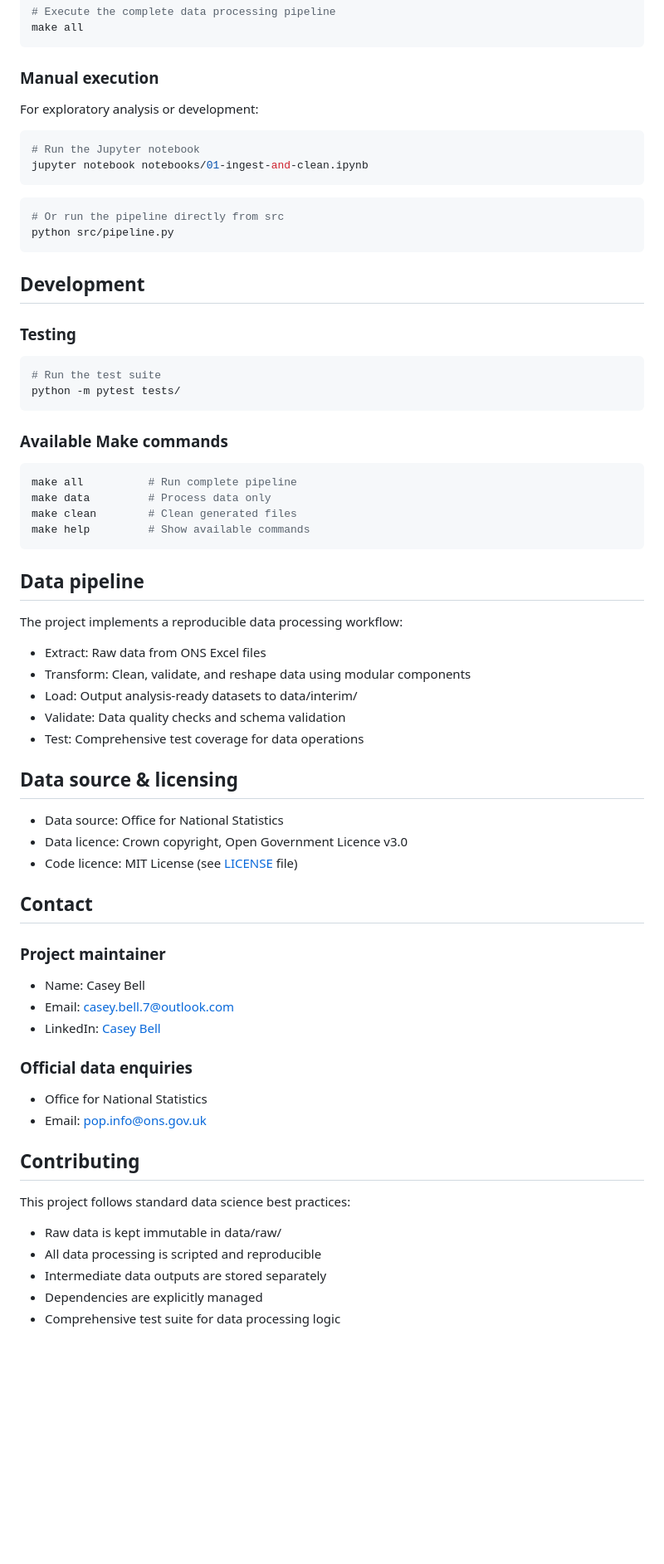
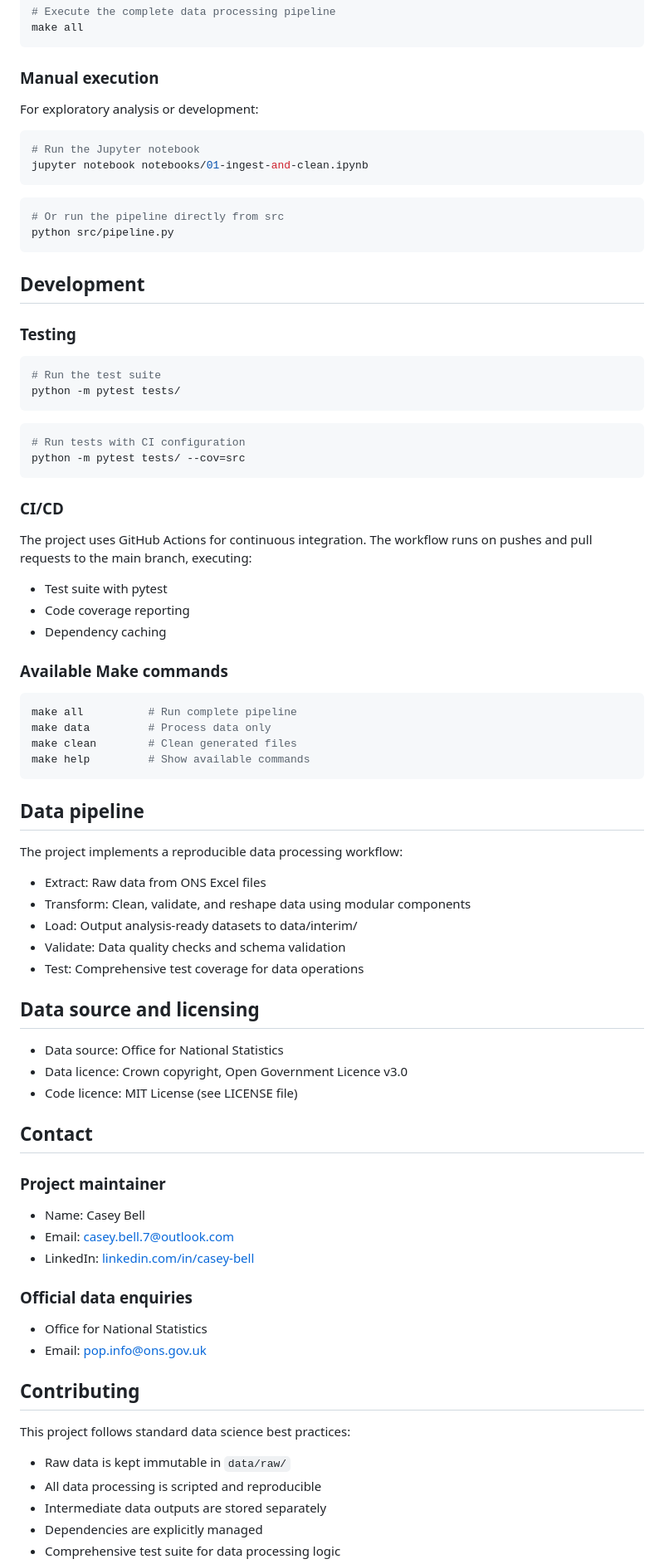
Before and after one commit to casey-bell/my-tourism-stuff, a Markdown page: README.md, the part around the change printed below. Shown: that part at 83% size. GitHub-like rendering; blank space fills up the shorter version.

````diff
--- a/README.md
+++ b/README.md
@@ -80,14 +76,11 @@ make all
 ```
 
 ### Manual execution
-
 For exploratory analysis or development:
-
 ```bash
 # Run the Jupyter notebook
 jupyter notebook notebooks/01-ingest-and-clean.ipynb
 ```
-
 ```bash
 # Or run the pipeline directly from src
 python src/pipeline.py
@@ -96,14 +89,22 @@ python src/pipeline.py
 ## Development
 
 ### Testing
-
 ```bash
 # Run the test suite
 python -m pytest tests/
 ```
+```bash
+# Run tests with CI configuration
+python -m pytest tests/ --cov=src
+```
+
+### CI/CD
+The project uses GitHub Actions for continuous integration. The workflow runs on pushes and pull requests to the main branch, executing:
+- Test suite with pytest
+- Code coverage reporting
+- Dependency caching
 
 ### Available Make commands
-
 ```bash
 make all          # Run complete pipeline
 make data         # Process data only
@@ -112,39 +113,32 @@ make help         # Show available commands
 ```
 
 ## Data pipeline
-
 The project implements a reproducible data processing workflow:
-
 - Extract: Raw data from ONS Excel files
 - Transform: Clean, validate, and reshape data using modular components
 - Load: Output analysis-ready datasets to data/interim/
 - Validate: Data quality checks and schema validation
 - Test: Comprehensive test coverage for data operations
 
-## Data source & licensing
-
+## Data source and licensing
 - Data source: Office for National Statistics
 - Data licence: Crown copyright, Open Government Licence v3.0
-- Code licence: MIT License (see [LICENSE](./LICENSE) file)
+- Code licence: MIT License (see LICENSE file)
 
 ## Contact
 
 ### Project maintainer
-
 - Name: Casey Bell
-- Email: [casey.bell.7@outlook.com](mailto:casey.bell.7@outlook.com)
-- LinkedIn: [Casey Bell](https://www.linkedin.com/in/casey-bell/)
+- Email: casey.bell.7@outlook.com
+- LinkedIn: [linkedin.com/in/casey-bell](linkedin.com/in/casey-bell)
 
 ### Official data enquiries
-
 - Office for National Statistics
-- Email: [pop.info@ons.gov.uk](mailto:pop.info@ons.gov.uk)
+- Email: pop.info@ons.gov.uk
 
 ## Contributing
-
 This project follows standard data science best practices:
-
-- Raw data is kept immutable in data/raw/
+- Raw data is kept immutable in `data/raw/`
 - All data processing is scripted and reproducible
 - Intermediate data outputs are stored separately
 - Dependencies are explicitly managed
````
Also changed, not shown: other parts of README.md (+14 -17 lines).
